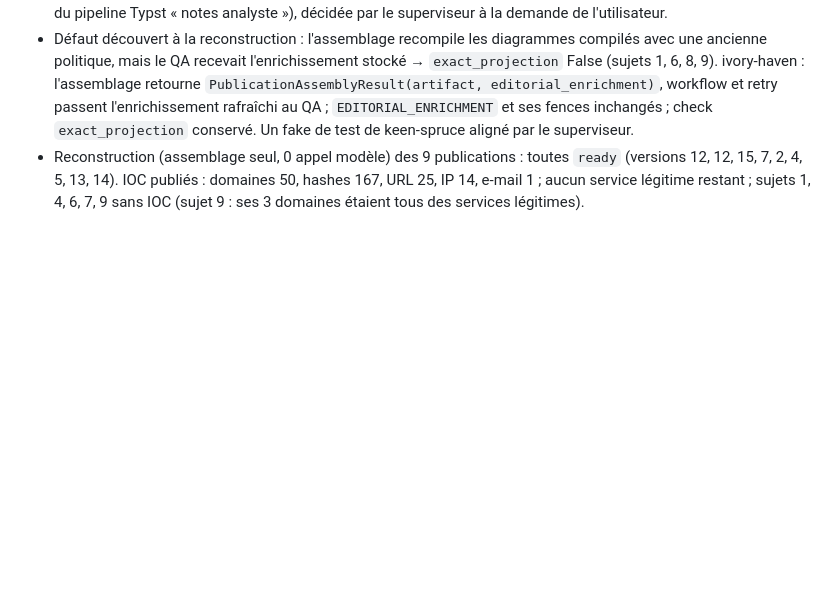
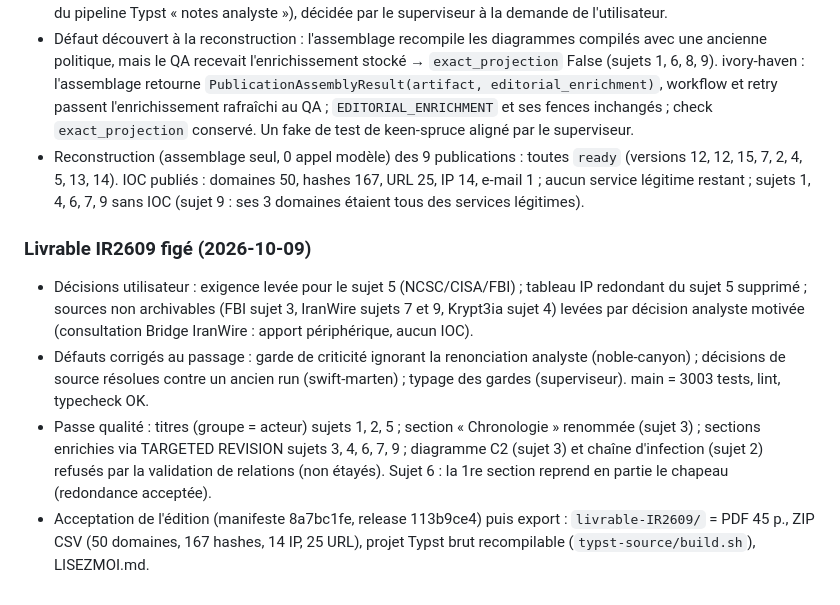
Before and after one commit to m413w4r3/AutoWork, a Markdown page: docs/design/2026-10-08-chantier-correction-journal.md, the part around the change. Rendered like a GitHub page; blank space fills up the shorter version.

Commit message:
docs: journal — livrable IR2609 figé

```diff
--- a/docs/design/2026-10-08-chantier-correction-journal.md
+++ b/docs/design/2026-10-08-chantier-correction-journal.md
@@ -281,3 +281,9 @@ Chantier style : worker timely-ember (diagrammes D2 → style de la référence
 - Décision utilisateur : `api.telegram.org`, `gofile.io`, `outlook.office.com` et équivalents ne sont pas des IOC. singing-birch : registre versionné `data/legitimate_services_v1.json` (hôtes génériques exacts, domaine nu ou URL racine sans requête/fragment ; aucune correspondance par suffixe ; `micbucket.ams1.vultrobjects.com` et URL à chemin spécifique conservés), filtre dans la sélection d'IOC de `publication_builder`, filtre défensif dans l'export (`legitimate_service` au manifest). Décision `isNew` : `isNew=1` ⇔ `original_indicators` (convention du pipeline Typst « notes analyste »), décidée par le superviseur à la demande de l'utilisateur.
 - Défaut découvert à la reconstruction : l'assemblage recompile les diagrammes compilés avec une ancienne politique, mais le QA recevait l'enrichissement stocké → `exact_projection` False (sujets 1, 6, 8, 9). ivory-haven : l'assemblage retourne `PublicationAssemblyResult(artifact, editorial_enrichment)`, workflow et retry passent l'enrichissement rafraîchi au QA ; `EDITORIAL_ENRICHMENT` et ses fences inchangés ; check `exact_projection` conservé. Un fake de test de keen-spruce aligné par le superviseur.
 - Reconstruction (assemblage seul, 0 appel modèle) des 9 publications : toutes `ready` (versions 12, 12, 15, 7, 2, 4, 5, 13, 14). IOC publiés : domaines 50, hashes 167, URL 25, IP 14, e-mail 1 ; aucun service légitime restant ; sujets 1, 4, 6, 7, 9 sans IOC (sujet 9 : ses 3 domaines étaient tous des services légitimes).
+
+### Livrable IR2609 figé (2026-10-09)
+- Décisions utilisateur : exigence levée pour le sujet 5 (NCSC/CISA/FBI) ; tableau IP redondant du sujet 5 supprimé ; sources non archivables (FBI sujet 3, IranWire sujets 7 et 9, Krypt3ia sujet 4) levées par décision analyste motivée (consultation Bridge IranWire : apport périphérique, aucun IOC).
+- Défauts corrigés au passage : garde de criticité ignorant la renonciation analyste (noble-canyon) ; décisions de source résolues contre un ancien run (swift-marten) ; typage des gardes (superviseur). main = 3003 tests, lint, typecheck OK.
+- Passe qualité : titres (groupe = acteur) sujets 1, 2, 5 ; section « Chronologie » renommée (sujet 3) ; sections enrichies via TARGETED REVISION sujets 3, 4, 6, 7, 9 ; diagramme C2 (sujet 3) et chaîne d'infection (sujet 2) refusés par la validation de relations (non étayés). Sujet 6 : la 1re section reprend en partie le chapeau (redondance acceptée).
+- Acceptation de l'édition (manifeste 8a7bc1fe, release 113b9ce4) puis export : `livrable-IR2609/` = PDF 45 p., ZIP CSV (50 domaines, 167 hashes, 14 IP, 25 URL), projet Typst brut recompilable (`typst-source/build.sh`), LISEZMOI.md.
```
